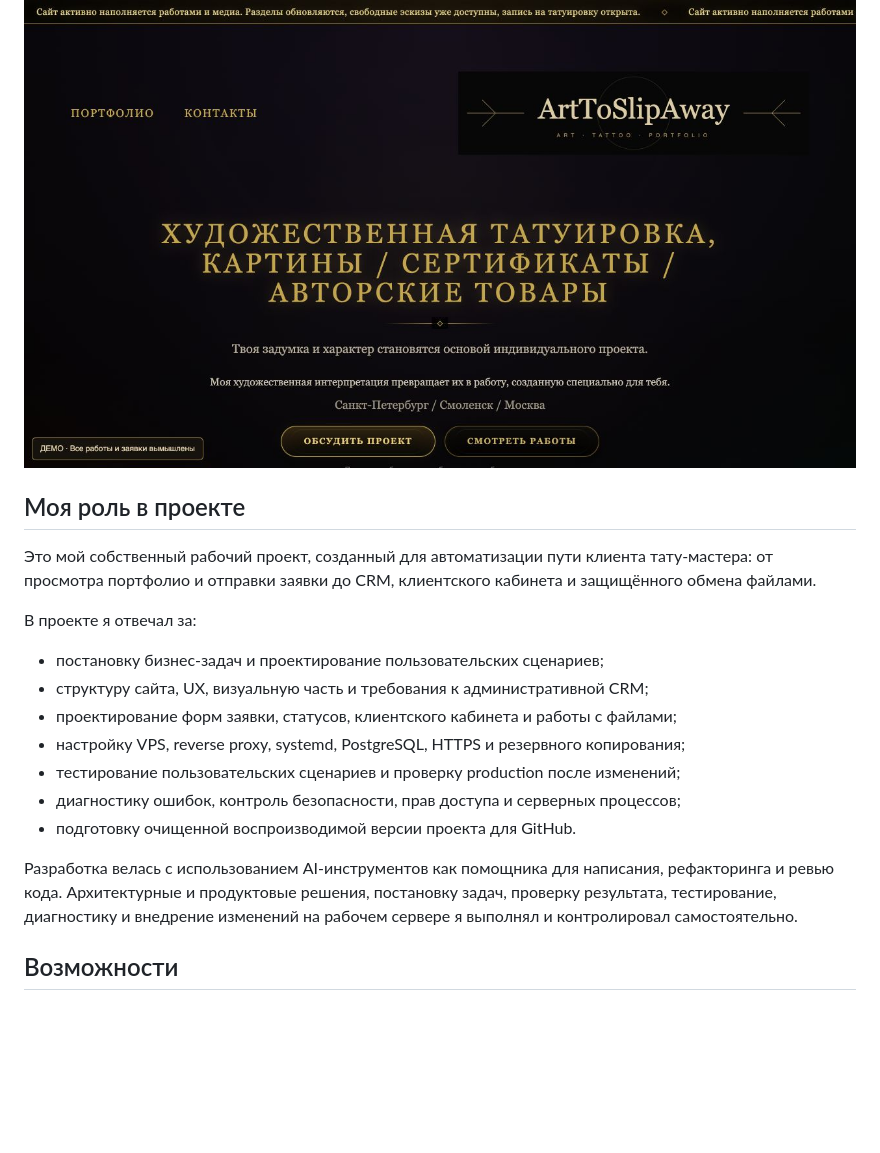
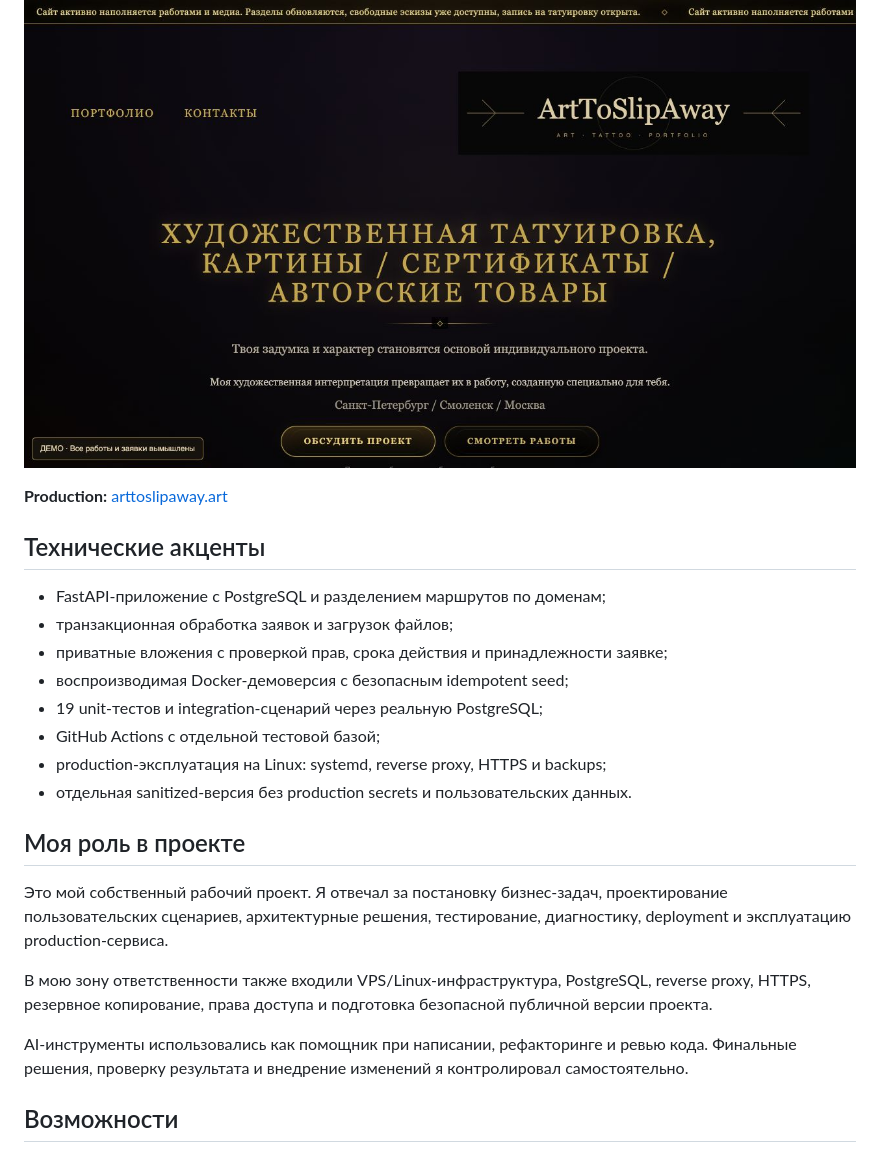
Before and after one commit to ArtToSlipAway/arttoslipaway-website, a Markdown page: README.md, the part around the change. Drawn GitHub-style; blank space fills up the shorter version.

Commit message:
Strengthen website portfolio documentation

```diff
--- a/README.md
+++ b/README.md
@@ -11,26 +11,32 @@
 
 ![Главная страница демоверсии](docs/screenshots/home-desktop.jpg)
 
+**Production:** [arttoslipaway.art](https://arttoslipaway.art)
+
+## Технические акценты
+
+- FastAPI-приложение с PostgreSQL и разделением маршрутов по доменам;
+- транзакционная обработка заявок и загрузок файлов;
+- приватные вложения с проверкой прав, срока действия и принадлежности заявке;
+- воспроизводимая Docker-демоверсия с безопасным idempotent seed;
+- 19 unit-тестов и integration-сценарий через реальную PostgreSQL;
+- GitHub Actions с отдельной тестовой базой;
+- production-эксплуатация на Linux: systemd, reverse proxy, HTTPS и backups;
+- отдельная sanitized-версия без production secrets и пользовательских данных.
+
 ## Моя роль в проекте
 
-Это мой собственный рабочий проект, созданный для автоматизации пути клиента
-тату-мастера: от просмотра портфолио и отправки заявки до CRM, клиентского
-кабинета и защищённого обмена файлами.
+Это мой собственный рабочий проект. Я отвечал за постановку бизнес-задач,
+проектирование пользовательских сценариев, архитектурные решения,
+тестирование, диагностику, deployment и эксплуатацию production-сервиса.
 
-В проекте я отвечал за:
+В мою зону ответственности также входили VPS/Linux-инфраструктура,
+PostgreSQL, reverse proxy, HTTPS, резервное копирование,
+права доступа и подготовка безопасной публичной версии проекта.
 
-- постановку бизнес-задач и проектирование пользовательских сценариев;
-- структуру сайта, UX, визуальную часть и требования к административной CRM;
-- проектирование форм заявки, статусов, клиентского кабинета и работы с файлами;
-- настройку VPS, reverse proxy, systemd, PostgreSQL, HTTPS и резервного копирования;
-- тестирование пользовательских сценариев и проверку production после изменений;
-- диагностику ошибок, контроль безопасности, прав доступа и серверных процессов;
-- подготовку очищенной воспроизводимой версии проекта для GitHub.
-
-Разработка велась с использованием AI-инструментов как помощника для написания,
-рефакторинга и ревью кода. Архитектурные и продуктовые решения, постановку задач,
-проверку результата, тестирование, диагностику и внедрение изменений на рабочем
-сервере я выполнял и контролировал самостоятельно.
+AI-инструменты использовались как помощник при написании,
+рефакторинге и ревью кода. Финальные решения, проверку результата
+и внедрение изменений я контролировал самостоятельно.
 
 ## Возможности
 
```
